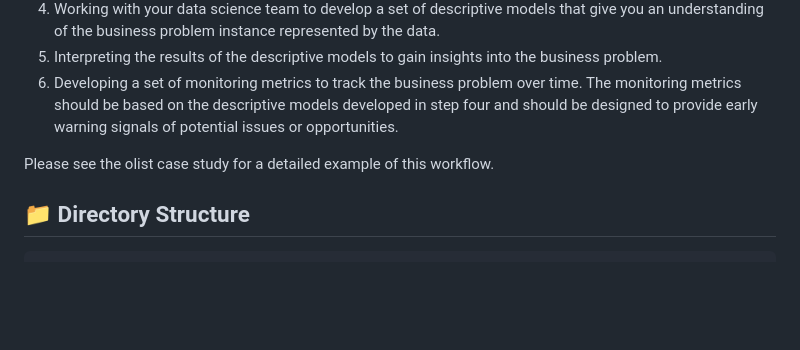
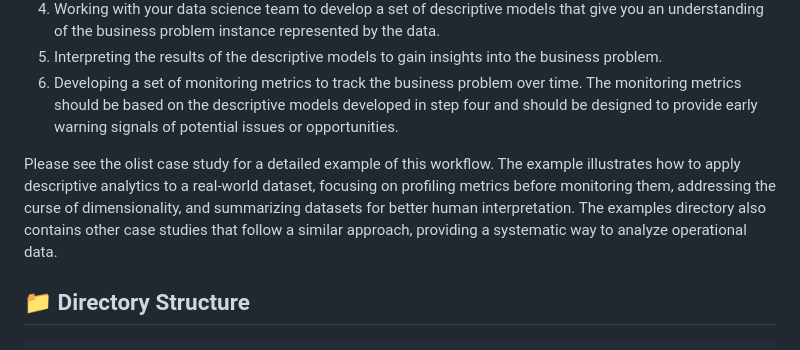
Before and after one commit to rajivsam/descriptive_analytics, a Markdown page: README.md, the part around the change. Rendered like a GitHub page; blank space fills up the shorter version.

Commit message:
changing readme introduction.

````diff
--- a/README.md
+++ b/README.md
@@ -30,7 +30,7 @@ The basic idea of descriptive analytics is to provide a comprehensive understand
 5. Interpreting the results of the descriptive models to gain insights into the business problem.
 6. Developing a set of monitoring metrics to track the business problem over time. The monitoring metrics should be based on the descriptive models developed in step four and should be designed to provide early warning signals of potential issues or opportunities.
 
-Please see the olist case study for a detailed example of this workflow.
+Please see the olist case study for a detailed example of this workflow. The example illustrates how to apply descriptive analytics to a real-world dataset, focusing on profiling metrics before monitoring them, addressing the curse of dimensionality, and summarizing datasets for better human interpretation. The examples directory also contains other case studies that follow a similar approach, providing a systematic way to analyze operational data.
 ## 📁 Directory Structure
 
 ```
````
